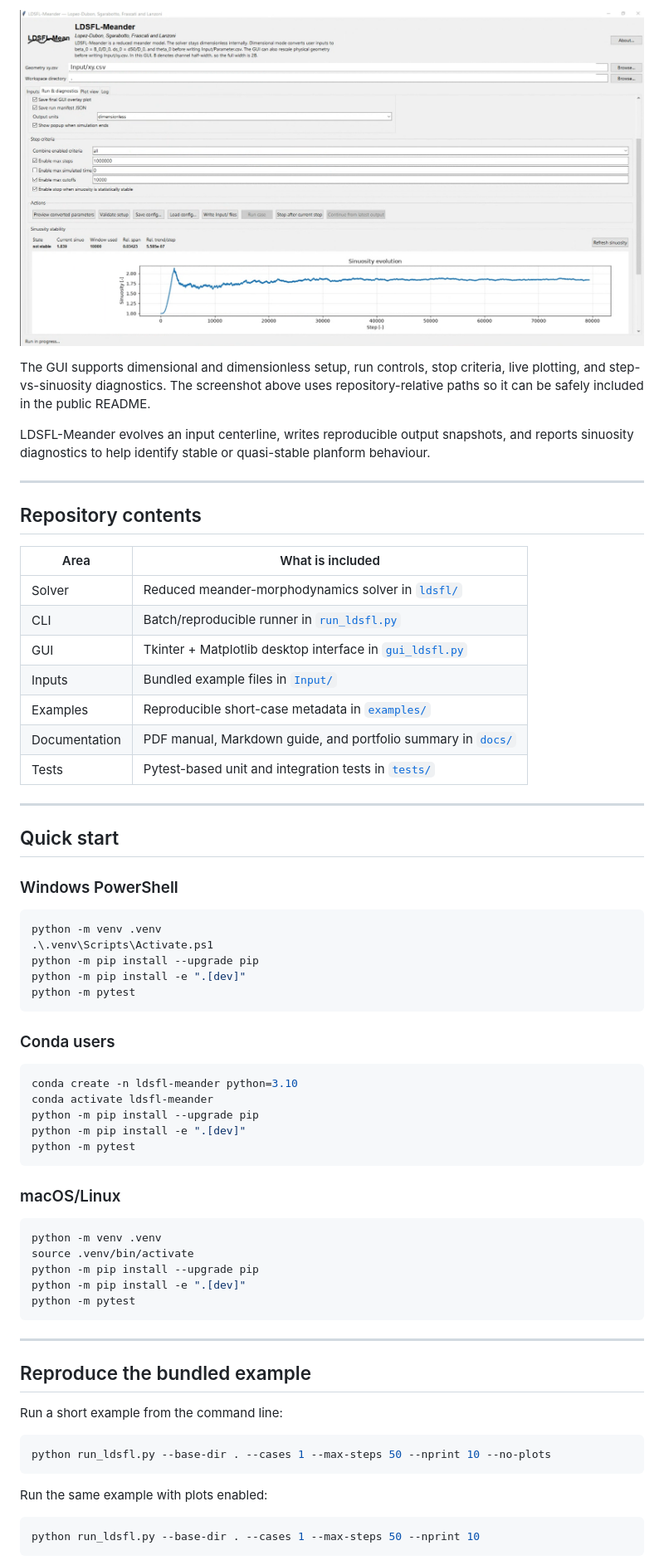
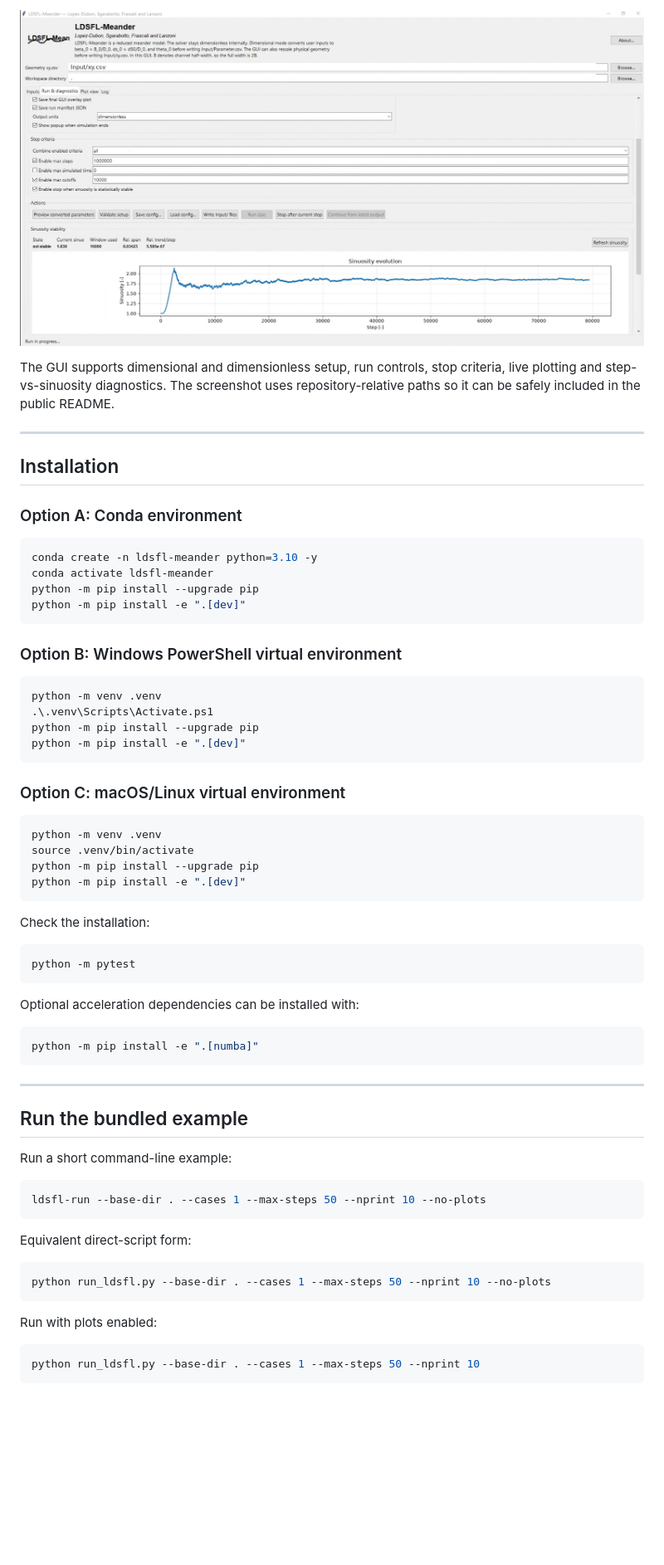
Before and after one commit to sergioald/LDSFL_Meander, a Markdown page: README.md, the part around one of its changes. Shown at 83% size. Rendered like a GitHub page; blank space fills up the shorter version.

````diff
--- a/README.md
+++ b/README.md
@@ -53,70 +83,69 @@ It is **not** a full 2D or 3D hydrodynamic solver, and it should not be presente
 <p align="center">
-  <img src="docs/figures/gui_sinuosity_stability.png" alt="LDSFL-Meander GUI showing the sinuosity stability diagnostic" width="920">
+  <img src="docs/figures/gui_sinuosity_stability.png" alt="LDSFL-Meander GUI showing run controls and sinuosity stability diagnostics" width="950">
 </p>
 
-The GUI supports dimensional and dimensionless setup, run controls, stop criteria, live plotting, and step-vs-sinuosity diagnostics. The screenshot above uses repository-relative paths so it can be safely included in the public README.
-
-LDSFL-Meander evolves an input centerline, writes reproducible output snapshots, and reports sinuosity diagnostics to help identify stable or quasi-stable planform behaviour.
+The GUI supports dimensional and dimensionless setup, run controls, stop criteria, live plotting and step-vs-sinuosity diagnostics. The screenshot uses repository-relative paths so it can be safely included in the public README.
 
 ---
 
-## Repository contents
+## Installation
 
-| Area | What is included |
-|---|---|
-| Solver | Reduced meander-morphodynamics solver in [`ldsfl/`](ldsfl/) |
-| CLI | Batch/reproducible runner in [`run_ldsfl.py`](run_ldsfl.py) |
-| GUI | Tkinter + Matplotlib desktop interface in [`gui_ldsfl.py`](gui_ldsfl.py) |
-| Inputs | Bundled example files in [`Input/`](Input/) |
-| Examples | Reproducible short-case metadata in [`examples/`](examples/) |
-| Documentation | PDF manual, Markdown guide, and portfolio summary in [`docs/`](docs/) |
-| Tests | Pytest-based unit and integration tests in [`tests/`](tests/) |
+### Option A: Conda environment
 
----
+```bash
+conda create -n ldsfl-meander python=3.10 -y
+conda activate ldsfl-meander
+python -m pip install --upgrade pip
+python -m pip install -e ".[dev]"
+```
 
-## Quick start
-
-### Windows PowerShell
+### Option B: Windows PowerShell virtual environment
 
 ```powershell
 python -m venv .venv
 .\.venv\Scripts\Activate.ps1
 python -m pip install --upgrade pip
 python -m pip install -e ".[dev]"
-python -m pytest
 ```
 
-### Conda users
-
-```powershell
-conda create -n ldsfl-meander python=3.10
-conda activate ldsfl-meander
-python -m pip install --upgrade pip
-python -m pip install -e ".[dev]"
-python -m pytest
-```
-
-### macOS/Linux
+### Option C: macOS/Linux virtual environment
 
 ```bash
 python -m venv .venv
 source .venv/bin/activate
 python -m pip install --upgrade pip
 python -m pip install -e ".[dev]"
+```
+
+Check the installation:
+
+```bash
 python -m pytest
+```
+
+Optional acceleration dependencies can be installed with:
+
+```bash
+python -m pip install -e ".[numba]"
 ```
 
 ---
 
-## Reproduce the bundled example
+## Run the bundled example
 
-Run a short example from the command line:
+Run a short command-line example:
+
+```bash
+ldsfl-run --base-dir . --cases 1 --max-steps 50 --nprint 10 --no-plots
+```
+
+Equivalent direct-script form:
 
 ```bash
 python run_ldsfl.py --base-dir . --cases 1 --max-steps 50 --nprint 10 --no-plots
 ```
 
-Run the same example with plots enabled:
+Run with plots enabled:
 
 ```bash
 python run_ldsfl.py --base-dir . --cases 1 --max-steps 50 --nprint 10
````
Also changed, not shown: other parts of README.md (+103 -46 lines), docs/validation_notes.md (added, +122 -0 lines).
